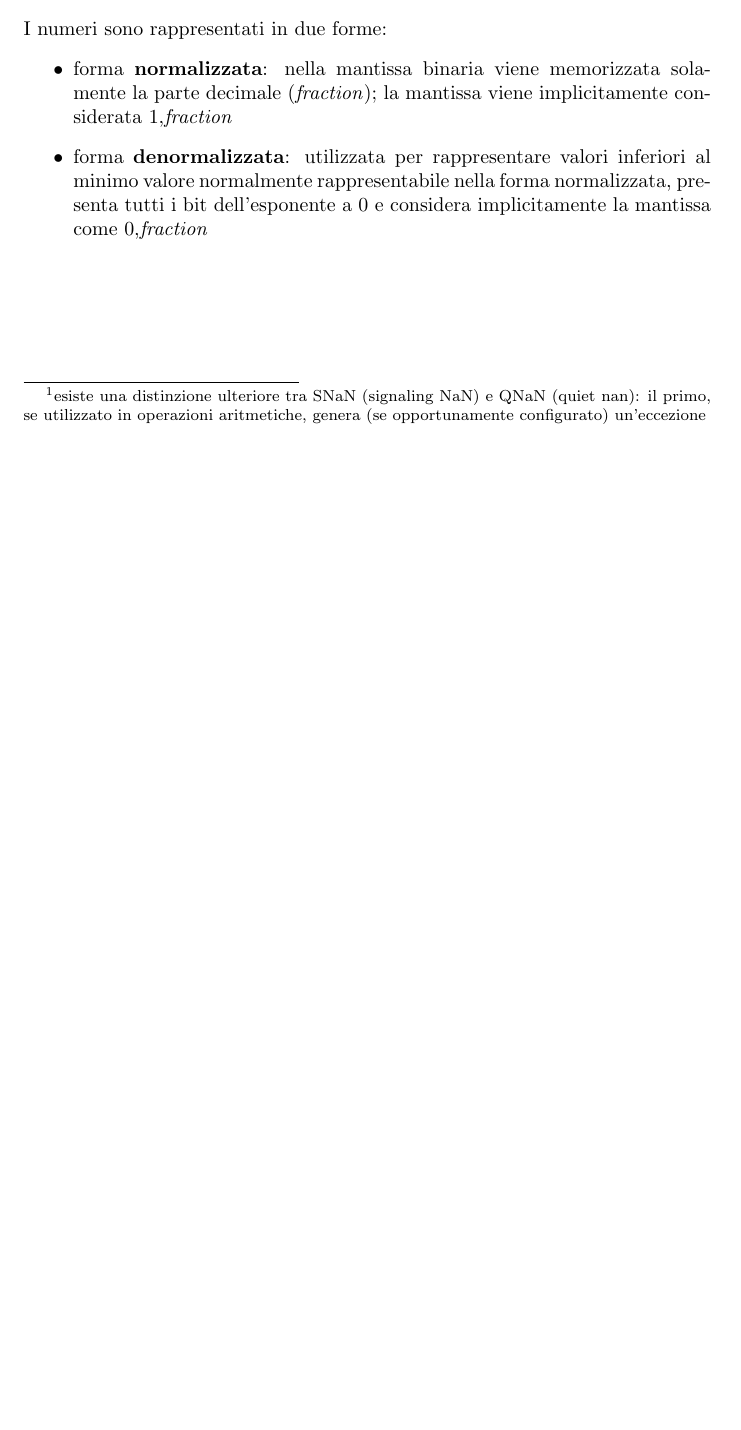
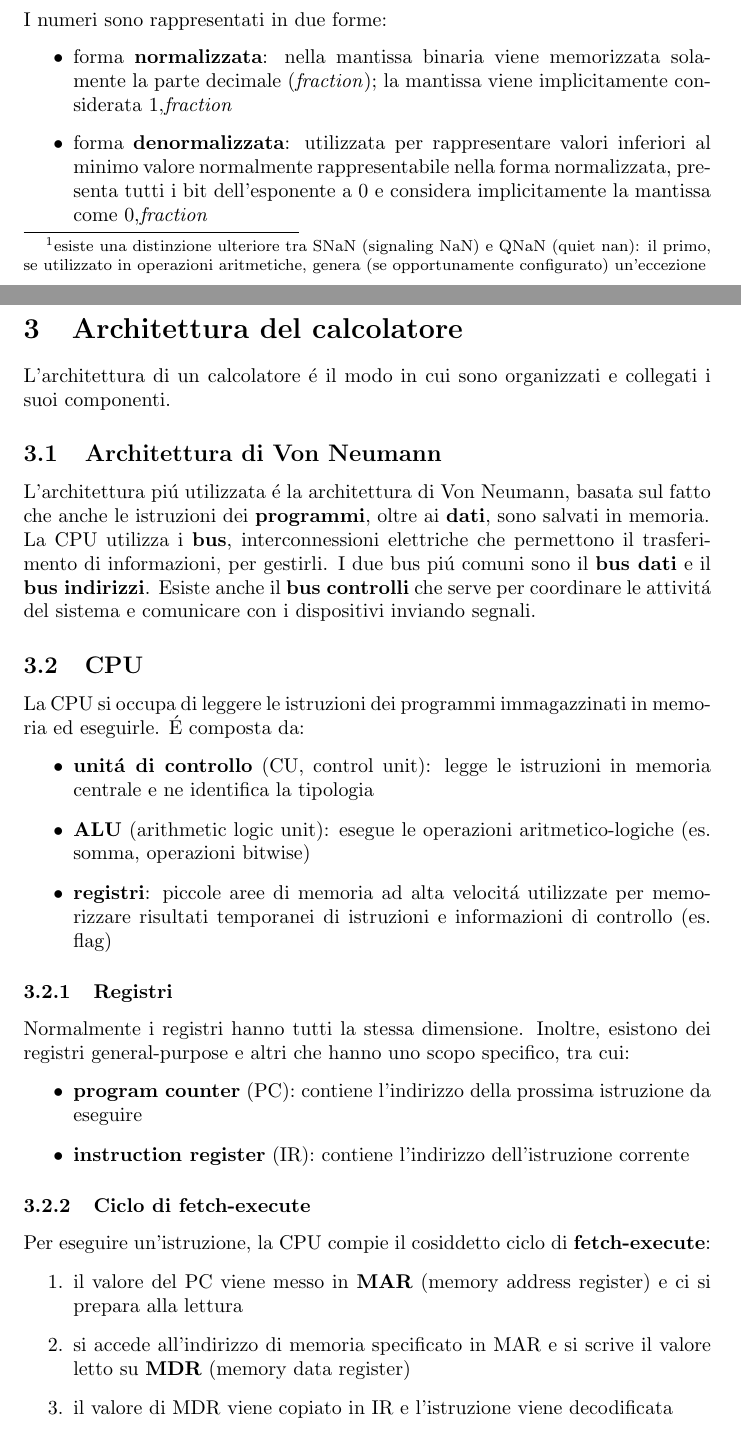
Before and after one commit to Triikk/appunti, a LaTeX document (1/architetture-degli-elaboratori.tex): part of page 5 of 5 before the commit and two parts of pages 5 and 6 of 7 after it, the two joined at a grey line, cut so that both start at the same text, the shorter picture padded with empty space. Compiled offline with pdfLaTeX.

Commit message:
architettura fino a data path

```diff
--- a/1/architetture-degli-elaboratori.tex
+++ b/1/architetture-degli-elaboratori.tex
@@ -114,3 +114,32 @@ I numeri sono rappresentati in due forme:
 	\item forma \textbf{denormalizzata}: utilizzata per rappresentare valori inferiori al minimo valore normalmente rappresentabile nella forma normalizzata, presenta tutti i bit dell'esponente a 0 e considera implicitamente la mantissa come 0,\textit{fraction}
 \end{itemize}
 
+\section{Architettura del calcolatore}
+L'architettura di un calcolatore é il modo in cui sono organizzati e collegati i suoi componenti.
+
+\subsection{Architettura di Von Neumann}
+L'architettura piú utilizzata é la architettura di Von Neumann, basata sul fatto che anche le istruzioni dei \textbf{programmi}, oltre ai \textbf{dati}, sono salvati in memoria.\\
+La CPU utilizza i \textbf{bus}, interconnessioni elettriche che permettono il trasferimento di informazioni, per gestirli. I due bus piú comuni sono il \textbf{bus dati} e il \textbf{bus indirizzi}. Esiste anche il \textbf{bus controlli} che serve per coordinare le attivitá del sistema e comunicare con i dispositivi inviando segnali.
+
+\subsection{CPU}
+La CPU si occupa di leggere le istruzioni dei programmi immagazzinati in memoria ed eseguirle. É composta da:
+\begin{itemize}
+	\item \textbf{unitá di controllo} (CU, control unit): legge le istruzioni in memoria centrale e ne identifica la tipologia
+	\item \textbf{ALU} (arithmetic logic unit): esegue le operazioni aritmetico-logiche (es. somma, operazioni bitwise)
+	\item \textbf{registri}: piccole aree di memoria ad alta velocitá utilizzate per memorizzare risultati temporanei di istruzioni e informazioni di controllo (es. flag)
+\end{itemize}
+
+\subsubsection{Registri}
+Normalmente i registri hanno tutti la stessa dimensione. Inoltre, esistono dei registri general-purpose e altri che hanno uno scopo specifico, tra cui:
+\begin{itemize}
+	\item \textbf{program counter} (PC): contiene l'indirizzo della prossima istruzione da eseguire
+	\item \textbf{instruction register} (IR): contiene l'indirizzo dell'istruzione corrente
+\end{itemize}
+
+\subsubsection{Ciclo di fetch-execute}
+Per eseguire un'istruzione, la CPU compie il cosiddetto ciclo di \textbf{fetch-execute}:
+\begin{enumerate}
+	\item il valore del PC viene messo in \textbf{MAR} (memory address register) e ci si prepara alla lettura
+	\item si accede all'indirizzo di memoria specificato in MAR e si scrive il valore letto su \textbf{MDR} (memory data register)
+	\item il valore di MDR viene copiato in IR e l'istruzione viene decodificata
+	\item l'istruzione viene passata all'ALU. In caso siano necessari degli operandi in ingresso, devono essere reperiti seguendo il processo di prima (indirizzo del primo operando su MAR, accesso in memoria e scrittura su MDR; stessa cosa per un eventuale secondo)
```
Also changed, not shown: 1/architetture-degli-elaboratori.pdf, 1/architetture-degli-elaboratori.tex (18 more changed lines).
